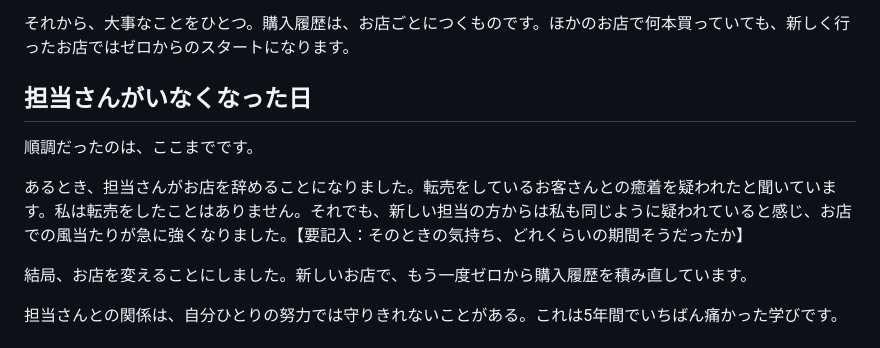
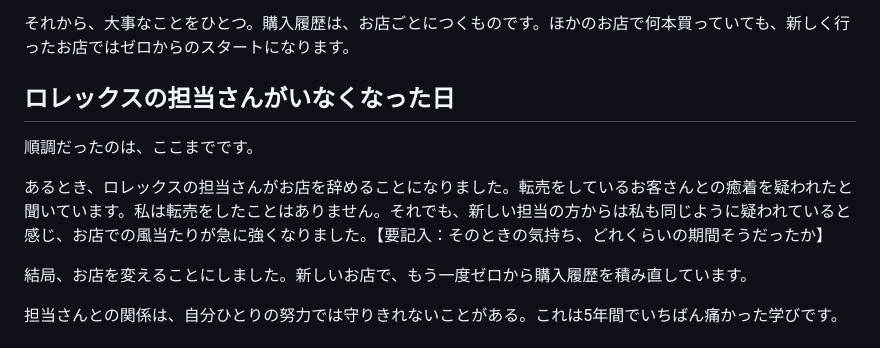
Before and after one commit to Erfoltier/erfoltier-boutique, a Markdown page: articles/01-hermes-rolex-5years.md, the part around the change. Rendered like a GitHub page.

```diff
--- a/articles/01-hermes-rolex-5years.md
+++ b/articles/01-hermes-rolex-5years.md
@@ -42,11 +42,11 @@
 
 それから、大事なことをひとつ。購入履歴は、お店ごとにつくものです。ほかのお店で何本買っていても、新しく行ったお店ではゼロからのスタートになります。
 
-## 担当さんがいなくなった日
+## ロレックスの担当さんがいなくなった日
 
 順調だったのは、ここまでです。
 
-あるとき、担当さんがお店を辞めることになりました。転売をしているお客さんとの癒着を疑われたと聞いています。私は転売をしたことはありません。それでも、新しい担当の方からは私も同じように疑われていると感じ、お店での風当たりが急に強くなりました。【要記入：そのときの気持ち、どれくらいの期間そうだったか】
+あるとき、ロレックスの担当さんがお店を辞めることになりました。転売をしているお客さんとの癒着を疑われたと聞いています。私は転売をしたことはありません。それでも、新しい担当の方からは私も同じように疑われていると感じ、お店での風当たりが急に強くなりました。【要記入：そのときの気持ち、どれくらいの期間そうだったか】
 
 結局、お店を変えることにしました。新しいお店で、もう一度ゼロから購入履歴を積み直しています。
 
```
Also changed, not shown: plans/series-plan.md (+2 -2 lines).
